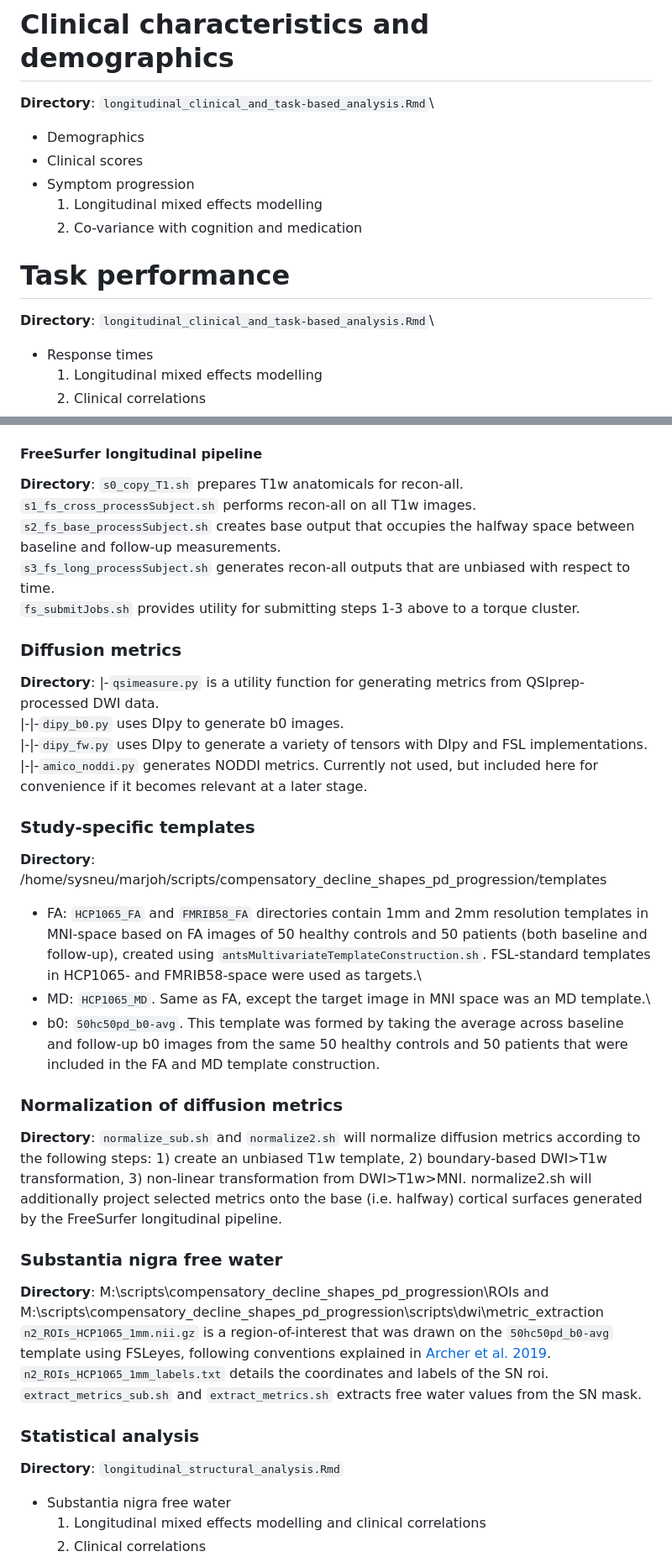
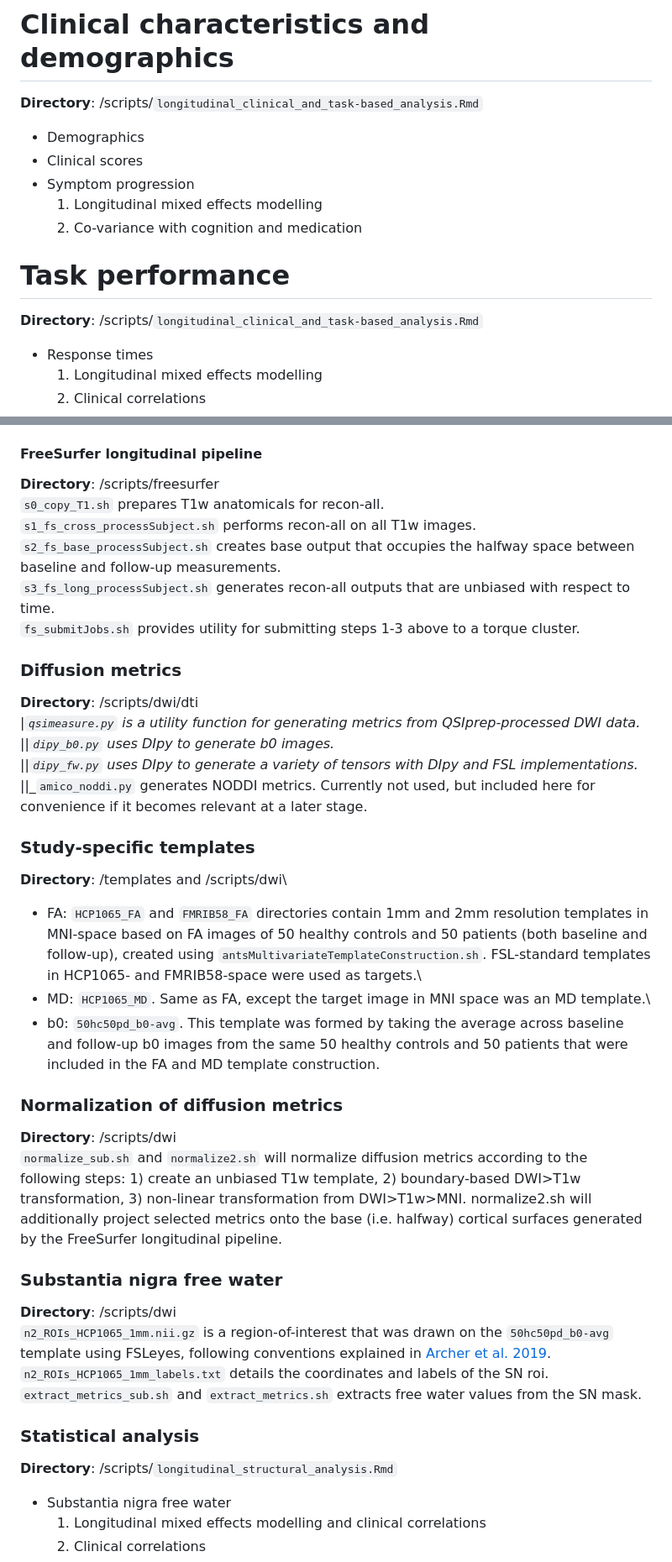
Before and after one commit to mejoh/compensatory_decline_shapes_pd_progression, a Markdown page: README.md, 2 parts joined by grey strips. Shown: that part at 84% size. Drawn GitHub-style.

```diff
--- a/README.md
+++ b/README.md
@@ -22,8 +22,7 @@ This repository contains all analysis code used in "Parkinson’s disease progre
 |__ HCP1065_MD\
 
 # Clinical characteristics and demographics
-**Directory**:
-`longitudinal_clinical_and_task-based_analysis.Rmd`\
+**Directory**: /scripts/`longitudinal_clinical_and_task-based_analysis.Rmd`
 - Demographics
 - Clinical scores
 - Symptom progression
@@ -31,8 +30,7 @@ This repository contains all analysis code used in "Parkinson’s disease progre
   2. Co-variance with cognition and medication
 
 # Task performance
-**Directory**:
-`longitudinal_clinical_and_task-based_analysis.Rmd`\
+**Directory**: /scripts/`longitudinal_clinical_and_task-based_analysis.Rmd`
 - Response times
   1. Longitudinal mixed effects modelling
   2. Clinical correlations
@@ -125,7 +123,7 @@ Example code for QSIprep:\
 `/usr/local/miniconda/bin/qsiprep /project/directory/bids /project/directory/bids/derivatives participant --output-resolution 2 -w /scratch/marjoh/50614976.dccn-l029.dccn.nl/sub-0X --participant-label 0X --skip-bids-validation --fs-license-file /opt_host/fmriprep/license.txt --mem_mb 30000 --omp-nthreads 1 --nthreads 1 --skip_bids_validation --dwi-only --denoise-method dwidenoise --unringing-method mrdegibbs --prefer_dedicated_fmaps --pepolar-method TOPUP --eddy-config /project/directory/bids/derivatives/qsiprep/eddy_params.json --write-graph`
 
 #### FreeSurfer longitudinal pipeline
-**Directory**:
+**Directory**: /scripts/freesurfer\
 `s0_copy_T1.sh` prepares T1w anatomicals for recon-all.\
 `s1_fs_cross_processSubject.sh` performs recon-all on all T1w images.\
 `s2_fs_base_processSubject.sh` creates base output that occupies the halfway space between baseline and follow-up measurements.\
@@ -133,31 +131,30 @@ Example code for QSIprep:\
 `fs_submitJobs.sh` provides utility for submitting steps 1-3 above to a torque cluster.
 
 ### Diffusion metrics
-**Directory**:
-|-`qsimeasure.py` is a utility function for generating metrics from QSIprep-processed DWI data.\
-|-|-`dipy_b0.py` uses DIpy to generate b0 images.\
-|-|-`dipy_fw.py` uses DIpy to generate a variety of tensors with DIpy and FSL implementations.\
-|-|-`amico_noddi.py` generates NODDI metrics. Currently not used, but included here for convenience if it becomes relevant at a later stage.
+**Directory**: /scripts/dwi/dti\
+|_`qsimeasure.py` is a utility function for generating metrics from QSIprep-processed DWI data.\
+|_|_`dipy_b0.py` uses DIpy to generate b0 images.\
+|_|_`dipy_fw.py` uses DIpy to generate a variety of tensors with DIpy and FSL implementations.\
+|_|_`amico_noddi.py` generates NODDI metrics. Currently not used, but included here for convenience if it becomes relevant at a later stage.
 
 ### Study-specific templates
-**Directory**: /home/sysneu/marjoh/scripts/compensatory_decline_shapes_pd_progression/templates
+**Directory**: /templates and /scripts/dwi\
 - FA: `HCP1065_FA` and `FMRIB58_FA` directories contain 1mm and 2mm resolution templates in MNI-space based on FA images of 50 healthy controls and 50 patients (both baseline and follow-up), created using `antsMultivariateTemplateConstruction.sh`. FSL-standard templates in HCP1065- and FMRIB58-space were used as targets.\
 - MD: `HCP1065_MD`. Same as FA, except the target image in MNI space was an MD template.\
 - b0: `50hc50pd_b0-avg`. This template was formed by taking the average across baseline and follow-up b0 images from the same 50 healthy controls and 50 patients that were included in the FA and MD template construction.
 
 ### Normalization of diffusion metrics
-**Directory**:
+**Directory**: /scripts/dwi\
 `normalize_sub.sh` and `normalize2.sh` will normalize diffusion metrics according to the following steps: 1) create an unbiased T1w template, 2) boundary-based DWI>T1w transformation, 3) non-linear transformation from DWI>T1w>MNI. normalize2.sh will additionally project selected metrics onto the base (i.e. halfway) cortical surfaces generated by the FreeSurfer longitudinal pipeline.
 
 ### Substantia nigra free water
-**Directory**: M:\scripts\compensatory_decline_shapes_pd_progression\ROIs and M:\scripts\compensatory_decline_shapes_pd_progression\scripts\dwi\metric_extraction \
+**Directory**: /scripts/dwi\
 `n2_ROIs_HCP1065_1mm.nii.gz` is a region-of-interest that was drawn on the `50hc50pd_b0-avg` template using FSLeyes, following conventions explained in [Archer et al. 2019](https://doi.org/10.1016/S2589-7500(19)30105-0).\
 `n2_ROIs_HCP1065_1mm_labels.txt` details the coordinates and labels of the SN roi.\
 `extract_metrics_sub.sh` and `extract_metrics.sh` extracts free water values from the SN mask.
 
 ### Statistical analysis
-**Directory**:
-`longitudinal_structural_analysis.Rmd`
+**Directory**: /scripts/`longitudinal_structural_analysis.Rmd`
 - Substantia nigra free water
   1. Longitudinal mixed effects modelling and clinical correlations
   2. Clinical correlations
```
Also changed, not shown: other parts of README.md (+31 -31 lines).
